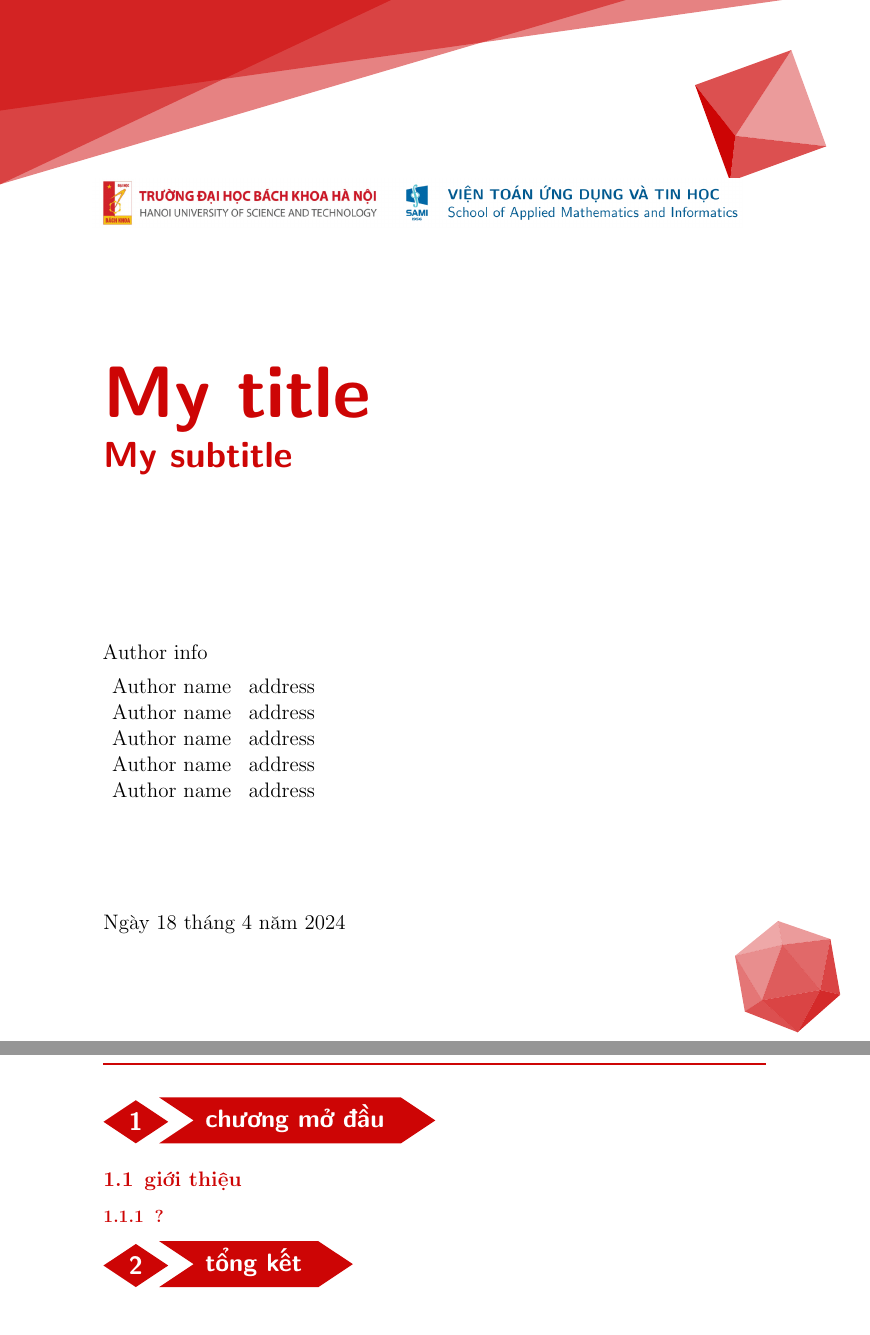
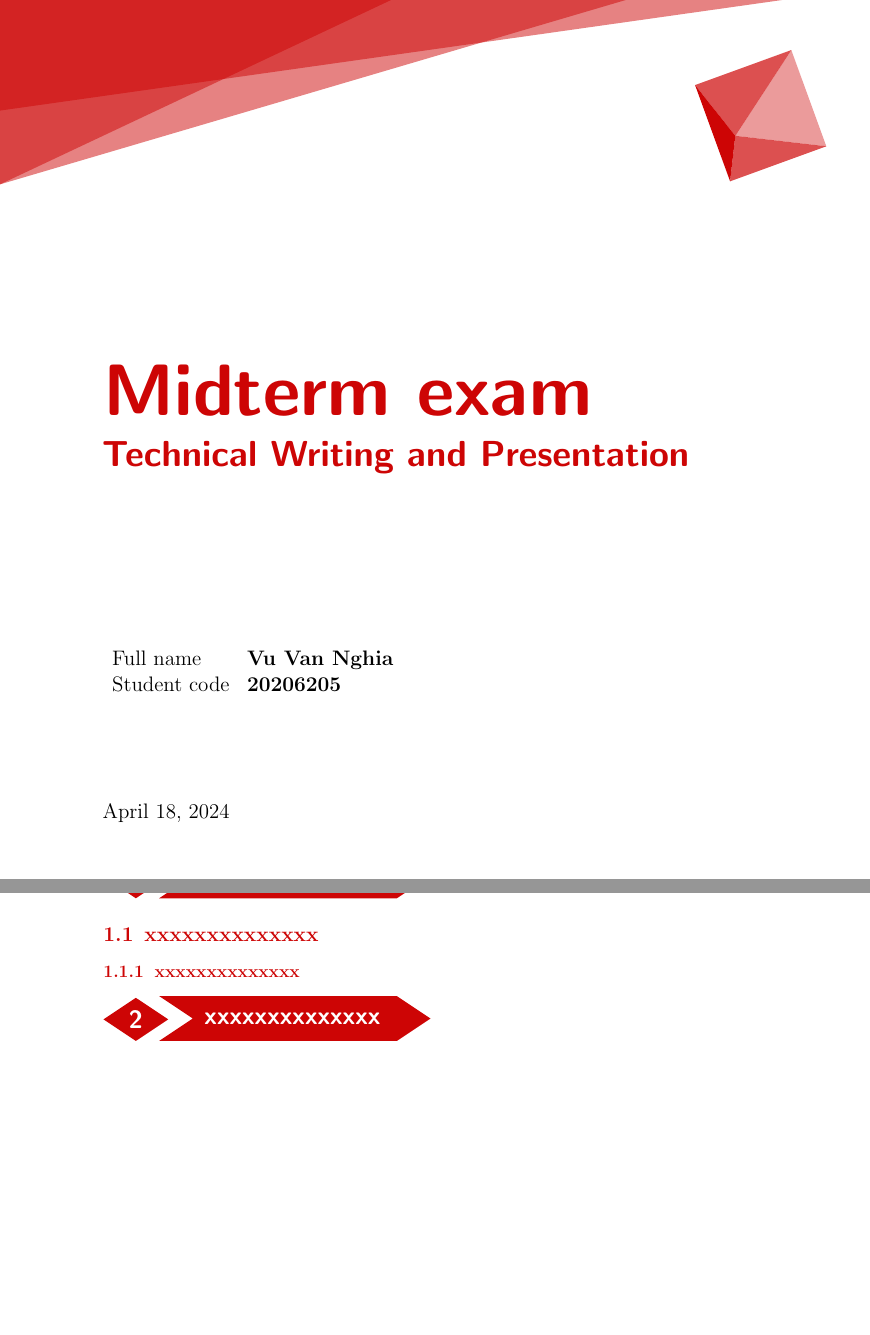
Before and after one commit to vuvannghia452002/Tech, a LaTeX document (contents/Tuan9/latex/main.tex, which reads contents/Tuan9/latex/Shapes.sty): two parts of pages 1 and 3 of 3, joined at a grey line, cut at the place of the change. Compiled offline with pdfLaTeX.

Commit message:
update 3 files and delete 1 file

```diff
--- a/contents/Tuan9/latex/Shapes.sty
+++ b/contents/Tuan9/latex/Shapes.sty
@@ -35,7 +35,7 @@
 \fancyfoot[LE,RO]{
 \mbox{
     \begin{tikzpicture}[baseline]
-    \node[anchor=north, font=\bfseries, text=\@usecolor, fill=white, rectangle, inner sep=0pt]{\sffamily copyright};
+    \node[anchor=north, font=\bfseries, text=\@usecolor, fill=white, rectangle, inner sep=0pt]{\sffamily Vu Van Nghia 20206205};
     \end{tikzpicture}
     }
 }
@@ -49,7 +49,7 @@
 }
 \lfoot{\mbox{
     \begin{tikzpicture}[baseline]
-    \node[anchor=north, font=\bfseries, text=\@usecolor, fill=white, rectangle, inner sep=0pt]{\sffamily copyright};
+    \node[anchor=north, font=\bfseries, text=\@usecolor, fill=white, rectangle, inner sep=0pt]{\sffamily Vu Van Nghia 20206205};
     \end{tikzpicture}
     }
 }
--- a/contents/Tuan9/latex/main.tex
+++ b/contents/Tuan9/latex/main.tex
@@ -5,15 +5,21 @@
 \usepackage{blindtext}
 \usepackage{hyperref}
 %---------------
-\title{My title}
-\subtitle{My subtitle}
+\title{Midterm exam}
+\subtitle{Technical Writing and Presentation}
+
 \author{
-Author name & address\\
-Author name & address\\
-Author name & address\\
-Author name & address\\
-Author name & address\\[1cm]
+    Full name & \textbf{Vu Van Nghia} \\
+    Student code &   \textbf{20206205} \\[1cm]
+% Author name & address\\
+% Vũ Văn Nghĩa - 20206205
+% Vu Van Nghia & 20206205
+% Author name & address\\
+% Author name & address\\
+% Author name & address\\
+% Author name & address\\[1cm]
 }
-\info{Author info}
+\info{}
+% \info{Course code: MI2030}
 \date{\today}
 \usecolor{HustRed}
@@ -24,8 +30,14 @@ Author name & address\\[1cm]
 \maketitlepage
 \tableofcontents
 \newpage
-\section{chương mở đầu}
-\subsection{giới thiệu}
-\subsubsection{?}
-\section{tổng kết}
+%%%%%%%%%%%%%%%%%%%%%%%%%%%%%%%%%%%%%%%%%%%%%%%%%%%%%%%
+%%%%%%%%%%%%%%%%%%%%%%%%%%%%%%%%%%%%%%%%%%%%%%%%%%%%%%%
+%%%%%%%%%%%%%%%%%%%%%%%%%%%%%%%%%%%%%%%%%%%%%%%%%%%%%%%
+\section{xxxxxxxxxxxxxx}
+\subsection{xxxxxxxxxxxxxx}
+\subsubsection{xxxxxxxxxxxxxx}
+\section{xxxxxxxxxxxxxx}
+%%%%%%%%%%%%%%%%%%%%%%%%%%%%%%%%%%%%%%%%%%%%%%%%%%%%%%%
+%%%%%%%%%%%%%%%%%%%%%%%%%%%%%%%%%%%%%%%%%%%%%%%%%%%%%%%
+%%%%%%%%%%%%%%%%%%%%%%%%%%%%%%%%%%%%%%%%%%%%%%%%%%%%%%%
 \end{document}
```
Also changed, not shown: contents/Tuan9/latex/main.pdf (deleted), contents/Tuan9/latex/main.tex (4 more changed lines), 1 other file.
